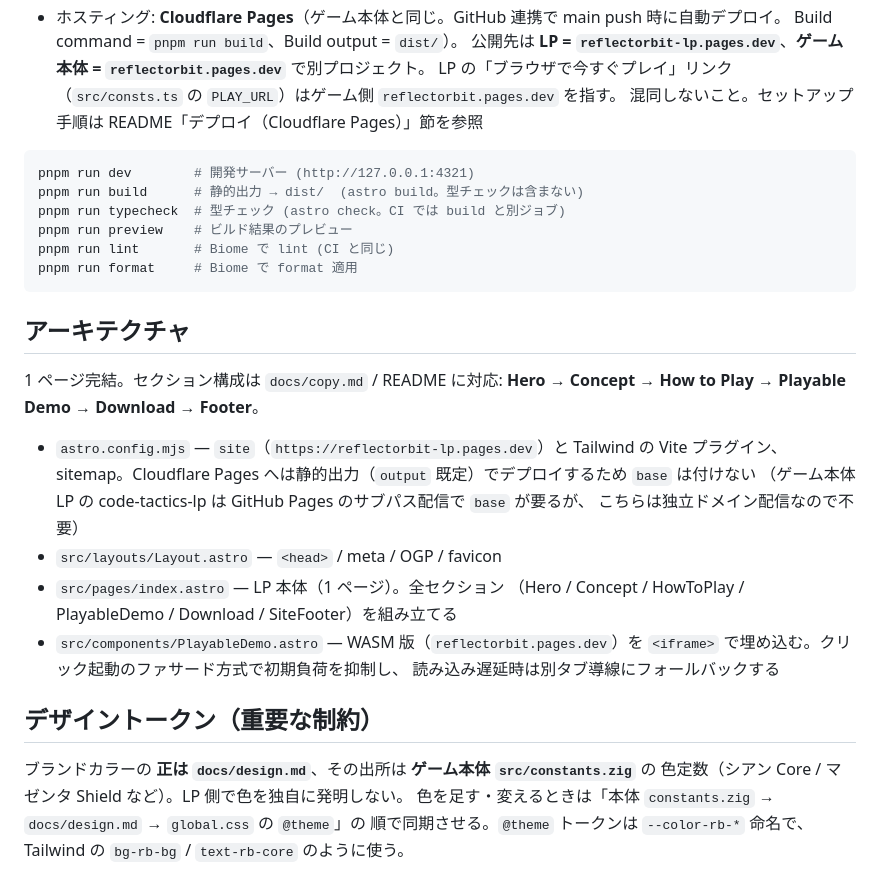
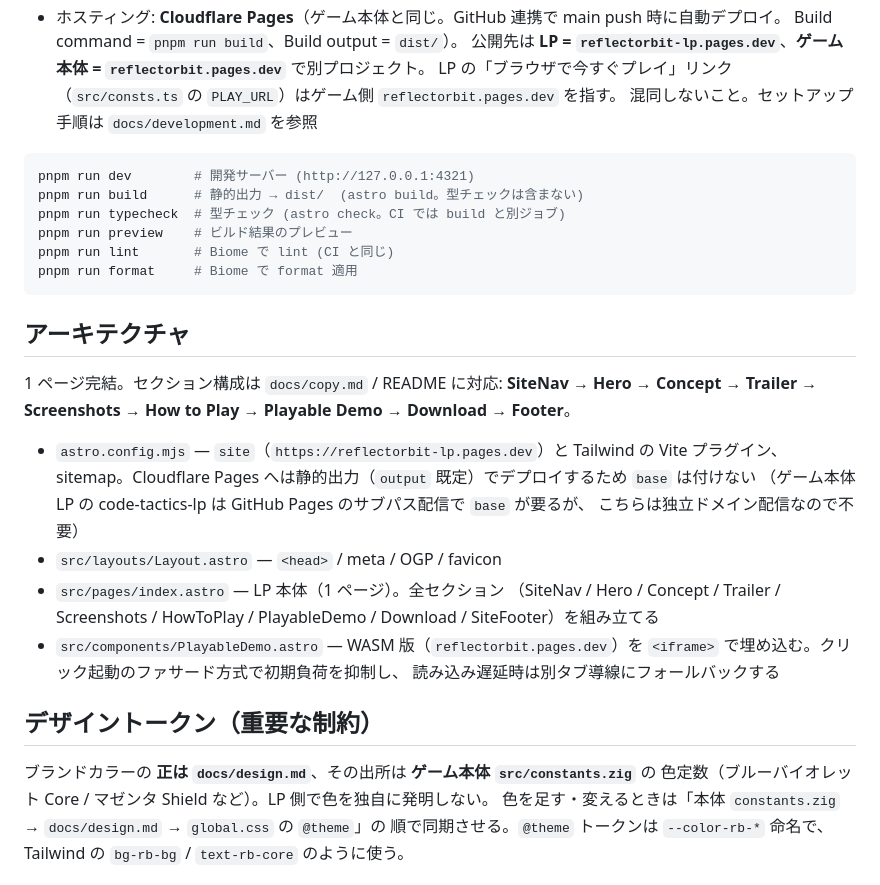
Before and after one commit to keroway/reflectorbit-lp, a Markdown page: CLAUDE.md, the part around the change. Drawn GitHub-style.

Commit message:
docs: sync maintainer guidance with current config (#129)

````diff
--- a/CLAUDE.md
+++ b/CLAUDE.md
@@ -32,7 +32,7 @@ This file provides guidance to Claude Code (claude.ai/code) when working with co
   Build command = `pnpm run build`、Build output = `dist/`）。
   公開先は **LP = `reflectorbit-lp.pages.dev`**、**ゲーム本体 = `reflectorbit.pages.dev`** で別プロジェクト。
   LP の「ブラウザで今すぐプレイ」リンク（`src/consts.ts` の `PLAY_URL`）はゲーム側 `reflectorbit.pages.dev` を指す。
-  混同しないこと。セットアップ手順は README「デプロイ（Cloudflare Pages）」節を参照
+  混同しないこと。セットアップ手順は `docs/development.md` を参照
 
 ```sh
 pnpm run dev        # 開発サーバー (http://127.0.0.1:4321)
@@ -46,7 +46,7 @@ pnpm run format     # Biome で format 適用
 ## アーキテクチャ
 
 1 ページ完結。セクション構成は `docs/copy.md` / README に対応:
-**Hero → Concept → How to Play → Playable Demo → Download → Footer**。
+**SiteNav → Hero → Concept → Trailer → Screenshots → How to Play → Playable Demo → Download → Footer**。
 
 - `astro.config.mjs` — `site`（`https://reflectorbit-lp.pages.dev`）と Tailwind の Vite プラグイン、
   sitemap。Cloudflare Pages へは静的出力（`output` 既定）でデプロイするため `base` は付けない
@@ -54,7 +54,7 @@ pnpm run format     # Biome で format 適用
   こちらは独立ドメイン配信なので不要）
 - `src/layouts/Layout.astro` — `<head>` / meta / OGP / favicon
 - `src/pages/index.astro` — LP 本体（1 ページ）。全セクション
-  （Hero / Concept / HowToPlay / PlayableDemo / Download / SiteFooter）を組み立てる
+  （SiteNav / Hero / Concept / Trailer / Screenshots / HowToPlay / PlayableDemo / Download / SiteFooter）を組み立てる
 - `src/components/PlayableDemo.astro` — WASM 版（`reflectorbit.pages.dev`）を
   `<iframe>` で埋め込む。クリック起動のファサード方式で初期負荷を抑制し、
   読み込み遅延時は別タブ導線にフォールバックする
@@ -62,7 +62,7 @@ pnpm run format     # Biome で format 適用
 ## デザイントークン（重要な制約）
 
 ブランドカラーの **正は `docs/design.md`**、その出所は **ゲーム本体 `src/constants.zig`** の
-色定数（シアン Core / マゼンタ Shield など）。LP 側で色を独自に発明しない。
+色定数（ブルーバイオレット Core / マゼンタ Shield など）。LP 側で色を独自に発明しない。
 色を足す・変えるときは「本体 `constants.zig` → `docs/design.md` → `global.css` の `@theme`」の
 順で同期させる。`@theme` トークンは `--color-rb-*` 命名で、Tailwind の `bg-rb-bg` /
 `text-rb-core` のように使う。
````
